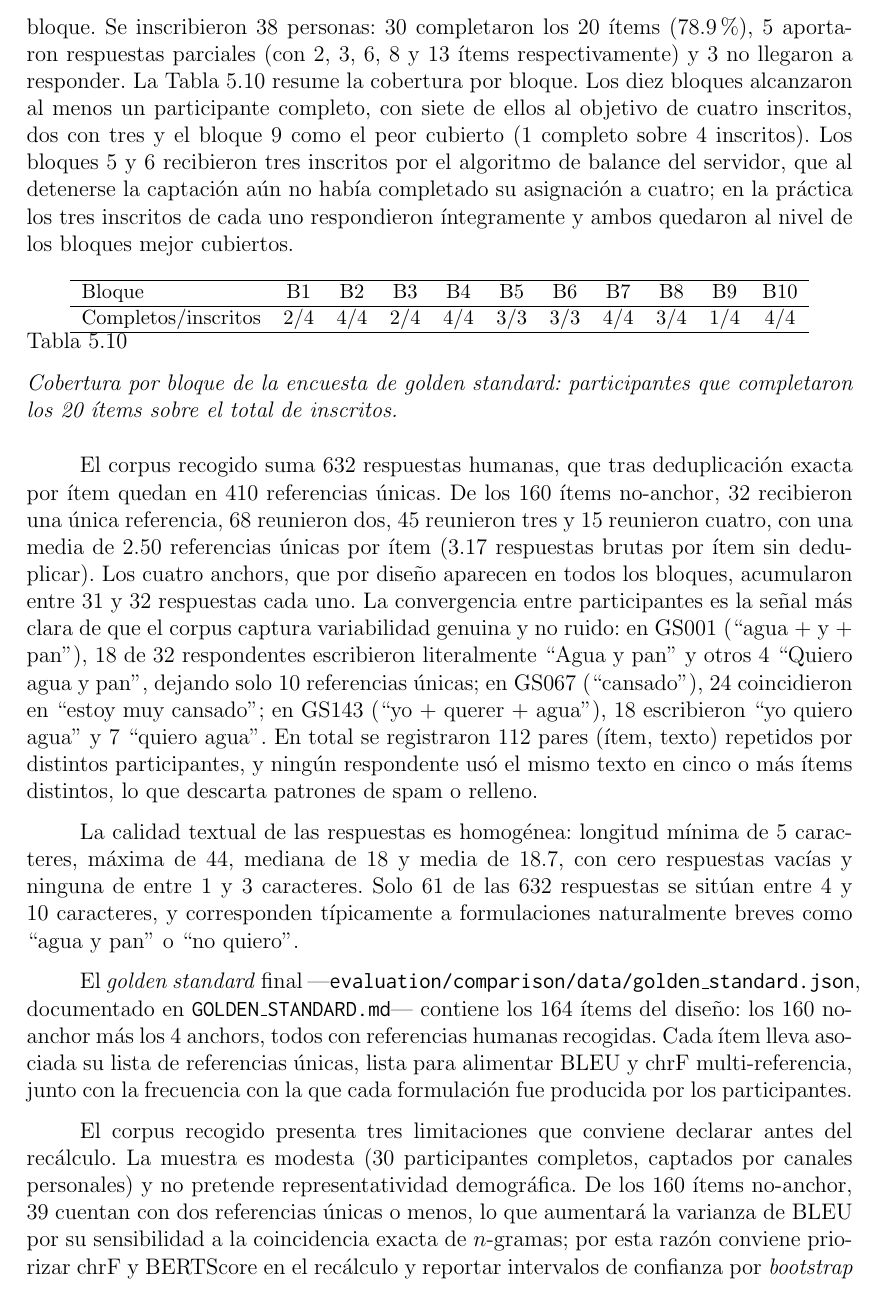
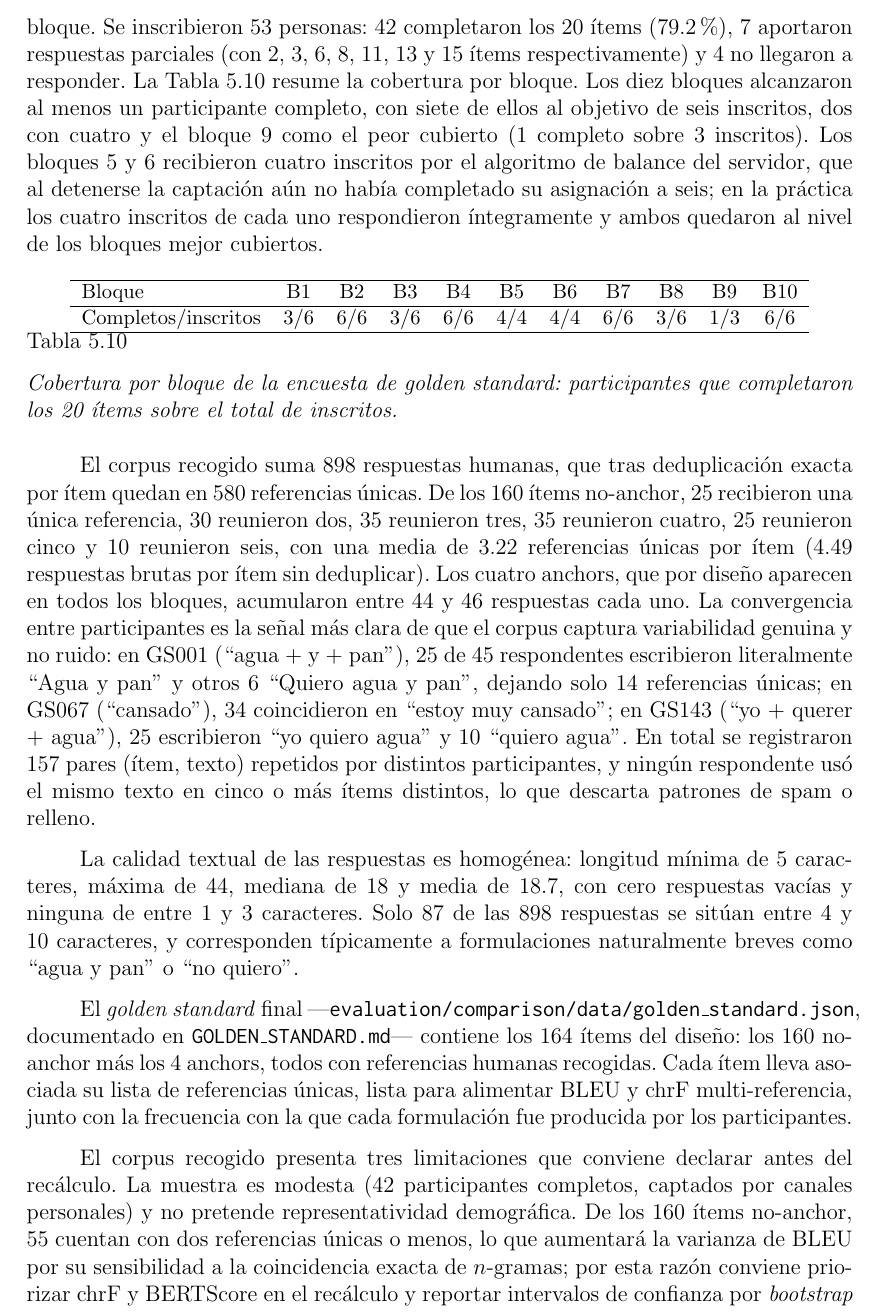
Before and after one commit to Lagaress/tfg-memory, a LaTeX document (main.tex, which reads sections/development/evaluacion-comparativa.tex): part of page 67 of 102, cut so that both start at the same text. Compiled offline with pdfLaTeX.

Commit message:
Scale survey numbers to 53 participants
Co-Authored-By: Claude Opus 4.7 (1M context) <noreply@anthropic.com>

```diff
--- a/sections/development/evaluacion-comparativa.tex
+++ b/sections/development/evaluacion-comparativa.tex
@@ -403,8 +403,8 @@ La evaluación multi-referencia consiste en calcular las métricas automáticas
 
 El corpus permite cuantificar la variabilidad inherente de la tarea: cuántas formulaciones válidas produce una misma secuencia de pictogramas y en qué medida esta variabilidad depende de la complejidad de la entrada o de la función comunicativa. El análisis por función comunicativa revelará si determinados tipos de enunciado (preguntas, negaciones, descripciones) presentan mayor o menor convergencia entre hablantes.
 
-La encuesta se desplegó como una aplicación web desarrollada con React y respaldada por Supabase, accesible en \url{https://dixi-golden-survey.jesuslagares.com/} y difundida por canales personales del autor durante aproximadamente tres semanas. Cada participante quedaba asignado a un bloque del diseño balanceado y escribía libremente la frase que diría al ver cada una de las 20 secuencias de pictogramas de ese bloque. Se inscribieron 38 personas: 30 completaron los 20 ítems (78.9\%), 5 aportaron respuestas parciales (con 2, 3, 6, 8 y 13 ítems respectivamente) y 3 no llegaron a responder.
-La Tabla~\ref{tab:eval-golden-cobertura} resume la cobertura por bloque. Los diez bloques alcanzaron al menos un participante completo, con siete de ellos al objetivo de cuatro inscritos, dos con tres y el bloque 9 como el peor cubierto (1 completo sobre 4 inscritos). Los bloques 5 y 6 recibieron tres inscritos por el algoritmo de balance del servidor, que al detenerse la captación aún no había completado su asignación a cuatro; en la práctica los tres inscritos de cada uno respondieron íntegramente y ambos quedaron al nivel de los bloques mejor cubiertos.
+La encuesta se desplegó como una aplicación web desarrollada con React y respaldada por Supabase, accesible en \url{https://dixi-golden-survey.jesuslagares.com/} y difundida por canales personales del autor durante aproximadamente tres semanas. Cada participante quedaba asignado a un bloque del diseño balanceado y escribía libremente la frase que diría al ver cada una de las 20 secuencias de pictogramas de ese bloque. Se inscribieron 53 personas: 42 completaron los 20 ítems (79.2\%), 7 aportaron respuestas parciales (con 2, 3, 6, 8, 11, 13 y 15 ítems respectivamente) y 4 no llegaron a responder.
+La Tabla~\ref{tab:eval-golden-cobertura} resume la cobertura por bloque. Los diez bloques alcanzaron al menos un participante completo, con siete de ellos al objetivo de seis inscritos, dos con cuatro y el bloque 9 como el peor cubierto (1 completo sobre 3 inscritos). Los bloques 5 y 6 recibieron cuatro inscritos por el algoritmo de balance del servidor, que al detenerse la captación aún no había completado su asignación a seis; en la práctica los cuatro inscritos de cada uno respondieron íntegramente y ambos quedaron al nivel de los bloques mejor cubiertos.
 
 \begin{table}[ht]
 \centering
@@ -413,20 +413,20 @@ La Tabla~\ref{tab:eval-golden-cobertura} resume la cobertura por bloque. Los die
 \hline
 Bloque & B1 & B2 & B3 & B4 & B5 & B6 & B7 & B8 & B9 & B10 \\
 \hline
-Completos/inscritos & 2/4 & 4/4 & 2/4 & 4/4 & 3/3 & 3/3 & 4/4 & 3/4 & 1/4 & 4/4 \\
+Completos/inscritos & 3/6 & 6/6 & 3/6 & 6/6 & 4/4 & 4/4 & 6/6 & 3/6 & 1/3 & 6/6 \\
 \hline
 \end{tabular}
 \caption{Cobertura por bloque de la encuesta de \textit{golden standard}: participantes que completaron los 20 ítems sobre el total de inscritos.}
 \label{tab:eval-golden-cobertura}
 \end{table}
 
-El corpus recogido suma 632 respuestas humanas, que tras deduplicación exacta por ítem quedan en 410 referencias únicas. De los 160 ítems no-anchor, 32 recibieron una única referencia, 68 reunieron dos, 45 reunieron tres y 15 reunieron cuatro, con una media de 2.50 referencias únicas por ítem (3.17 respuestas brutas por ítem sin deduplicar). Los cuatro anchors, que por diseño aparecen en todos los bloques, acumularon entre 31 y 32 respuestas cada uno. La convergencia entre participantes es la señal más clara de que el corpus captura variabilidad genuina y no ruido: en GS001 (``agua + y + pan''), 18 de 32 respondentes escribieron literalmente ``Agua y pan'' y otros 4 ``Quiero agua y pan'', dejando solo 10 referencias únicas; en GS067 (``cansado''), 24 coincidieron en ``estoy muy cansado''; en GS143 (``yo + querer + agua''), 18 escribieron ``yo quiero agua'' y 7 ``quiero agua''. En total se registraron 112 pares (ítem, texto) repetidos por distintos participantes, y ningún respondente usó el mismo texto en cinco o más ítems distintos, lo que descarta patrones de spam o relleno.
+El corpus recogido suma 898 respuestas humanas, que tras deduplicación exacta por ítem quedan en 580 referencias únicas. De los 160 ítems no-anchor, 25 recibieron una única referencia, 30 reunieron dos, 35 reunieron tres, 35 reunieron cuatro, 25 reunieron cinco y 10 reunieron seis, con una media de 3.22 referencias únicas por ítem (4.49 respuestas brutas por ítem sin deduplicar). Los cuatro anchors, que por diseño aparecen en todos los bloques, acumularon entre 44 y 46 respuestas cada uno. La convergencia entre participantes es la señal más clara de que el corpus captura variabilidad genuina y no ruido: en GS001 (``agua + y + pan''), 25 de 45 respondentes escribieron literalmente ``Agua y pan'' y otros 6 ``Quiero agua y pan'', dejando solo 14 referencias únicas; en GS067 (``cansado''), 34 coincidieron en ``estoy muy cansado''; en GS143 (``yo + querer + agua''), 25 escribieron ``yo quiero agua'' y 10 ``quiero agua''. En total se registraron 157 pares (ítem, texto) repetidos por distintos participantes, y ningún respondente usó el mismo texto en cinco o más ítems distintos, lo que descarta patrones de spam o relleno.
 
-La calidad textual de las respuestas es homogénea: longitud mínima de 5 caracteres, máxima de 44, mediana de 18 y media de 18.7, con cero respuestas vacías y ninguna de entre 1 y 3 caracteres. Solo 61 de las 632 respuestas se sitúan entre 4 y 10 caracteres, y corresponden típicamente a formulaciones naturalmente breves como ``agua y pan'' o ``no quiero''.
+La calidad textual de las respuestas es homogénea: longitud mínima de 5 caracteres, máxima de 44, mediana de 18 y media de 18.7, con cero respuestas vacías y ninguna de entre 1 y 3 caracteres. Solo 87 de las 898 respuestas se sitúan entre 4 y 10 caracteres, y corresponden típicamente a formulaciones naturalmente breves como ``agua y pan'' o ``no quiero''.
 
 El \textit{golden standard} final ---\texttt{evaluation/comparison/data/golden\_standard.json}, documentado en \texttt{GOLDEN\_STANDARD.md}--- contiene los 164 ítems del diseño: los 160 no-anchor más los 4 anchors, todos con referencias humanas recogidas. Cada ítem lleva asociada su lista de referencias únicas, lista para alimentar BLEU y chrF multi-referencia, junto con la frecuencia con la que cada formulación fue producida por los participantes.
 
-El corpus recogido presenta tres limitaciones que conviene declarar antes del recálculo. La muestra es modesta (30 participantes completos, captados por canales personales) y no pretende representatividad demográfica. De los 160 ítems no-anchor, 39 cuentan con dos referencias únicas o menos, lo que aumentará la varianza de BLEU por su sensibilidad a la coincidencia exacta de $n$-gramas; por esta razón conviene priorizar chrF y BERTScore en el recálculo y reportar intervalos de confianza por \textit{bootstrap} pareado. Por último, el esquema multi-referencia trata todas las referencias como un conjunto sin pesos: las formulaciones repetidas por muchos participantes no ponderan más que las idiosincráticas, una simplificación que conviene tener presente al comparar motores cuyo estilo coincide con la mayoría estadística de los hablantes.
+El corpus recogido presenta tres limitaciones que conviene declarar antes del recálculo. La muestra es modesta (42 participantes completos, captados por canales personales) y no pretende representatividad demográfica. De los 160 ítems no-anchor, 55 cuentan con dos referencias únicas o menos, lo que aumentará la varianza de BLEU por su sensibilidad a la coincidencia exacta de $n$-gramas; por esta razón conviene priorizar chrF y BERTScore en el recálculo y reportar intervalos de confianza por \textit{bootstrap} pareado. Por último, el esquema multi-referencia trata todas las referencias como un conjunto sin pesos: las formulaciones repetidas por muchos participantes no ponderan más que las idiosincráticas, una simplificación que conviene tener presente al comparar motores cuyo estilo coincide con la mayoría estadística de los hablantes.
 
 Con el \textit{golden standard} de 164 ítems disponible se procederá a recalcular las métricas con referencia múltiple (BLEU y chrF con sacreBLEU multi-ref, BERTScore sobre el conjunto de referencias humanas) para los seis motores sobre esos 164 ítems. Las cifras concretas del recálculo se reportarán en la subsección correspondiente una vez ejecutado el \textit{pipeline}.
 
```
